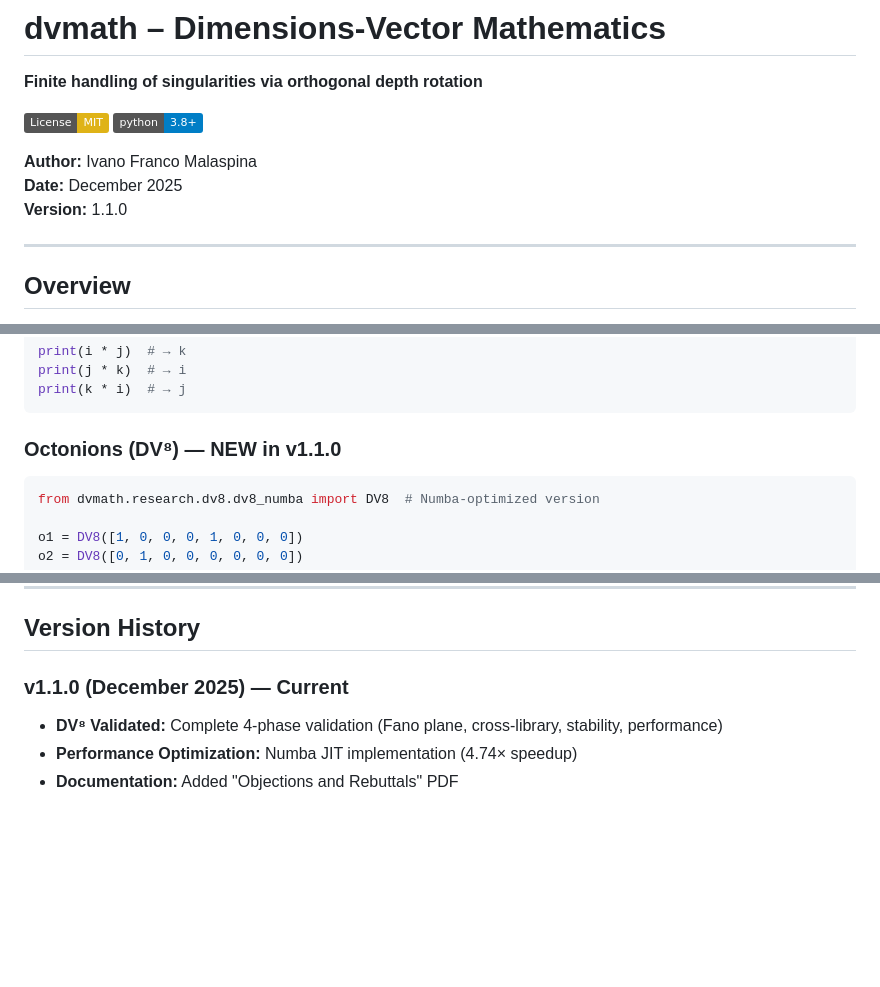
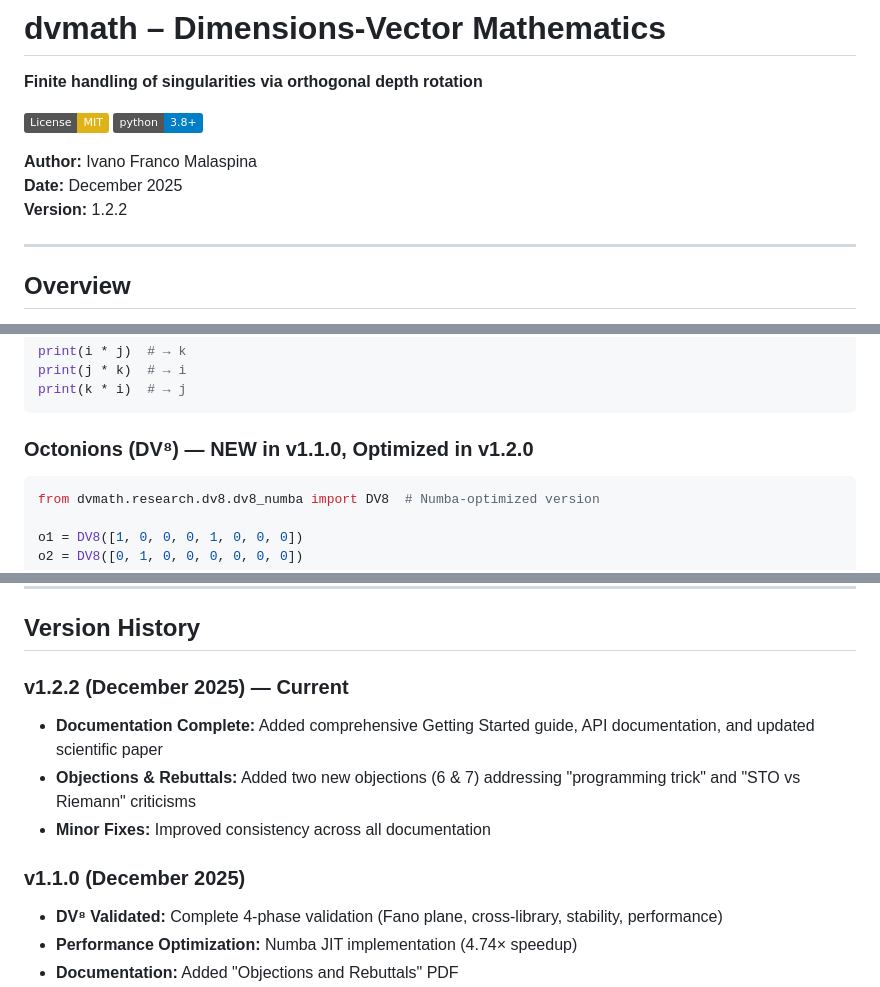
Before and after one commit to IMalaspina/dvmath, a Markdown page: README.md, 3 parts joined by grey strips. GitHub-like rendering; badges without logos; blank space fills up the shorter version.

Commit message:
v1.2.2: Update version number in README
- Updated version from 1.1.0 to 1.2.2
- Added v1.2.2 changelog entry
- Updated section headers to reflect v1.2.0 optimizations
- Ensures consistency across all documentation

````diff
--- a/README.md
+++ b/README.md
@@ -7,7 +7,7 @@
 
 **Author:** Ivano Franco Malaspina
 **Date:** December 2025
-**Version:** 1.1.0
+**Version:** 1.2.2
 
 ---
 
@@ -62,7 +62,7 @@ print(j * k)  # → i
 print(k * i)  # → j
 ```
 
-### Octonions (DV⁸) — **NEW in v1.1.0**
+### Octonions (DV⁸) — **NEW in v1.1.0, Optimized in v1.2.0**
 
 ```python
 from dvmath.research.dv8.dv8_numba import DV8  # Numba-optimized version
@@ -203,7 +203,12 @@ class DV8:
 
 ## Version History
 
-### v1.1.0 (December 2025) — **Current**
+### v1.2.2 (December 2025) — **Current**
+- **Documentation Complete:** Added comprehensive Getting Started guide, API documentation, and updated scientific paper
+- **Objections & Rebuttals:** Added two new objections (6 & 7) addressing "programming trick" and "STO vs Riemann" criticisms
+- **Minor Fixes:** Improved consistency across all documentation
+
+### v1.1.0 (December 2025)
 - **DV⁸ Validated:** Complete 4-phase validation (Fano plane, cross-library, stability, performance)
 - **Performance Optimization:** Numba JIT implementation (4.74× speedup)
 - **Documentation:** Added "Objections and Rebuttals" PDF
````
Also changed, not shown: other parts of README.md (+1 -1 lines).
